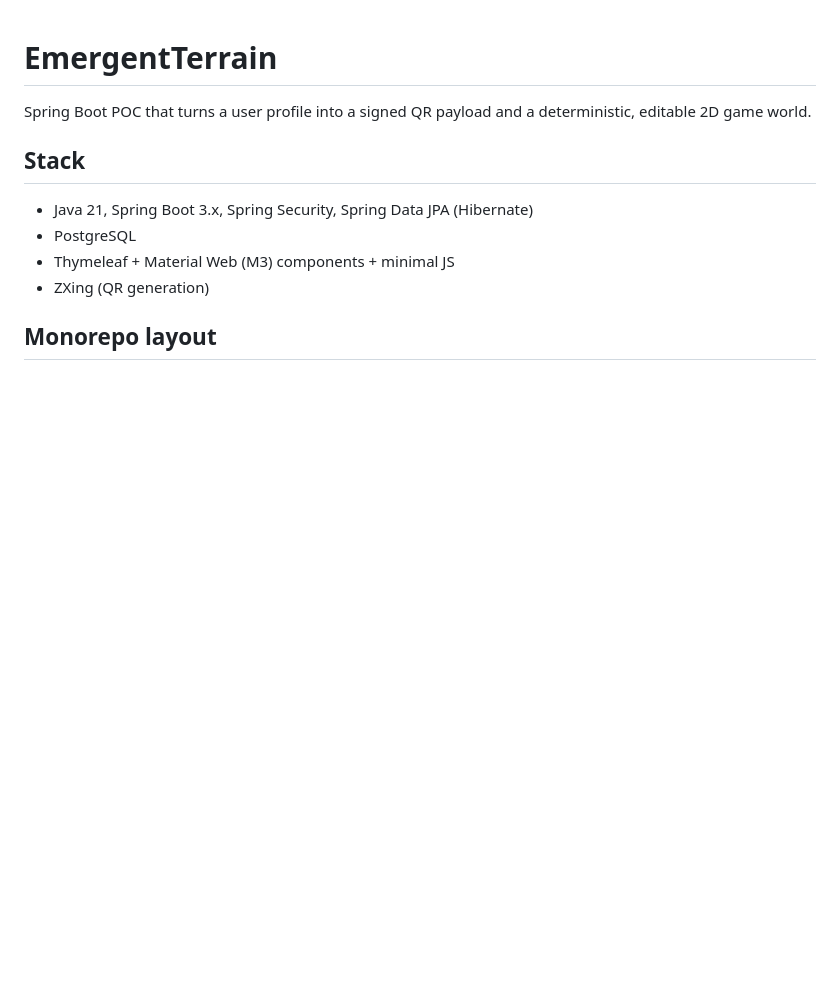
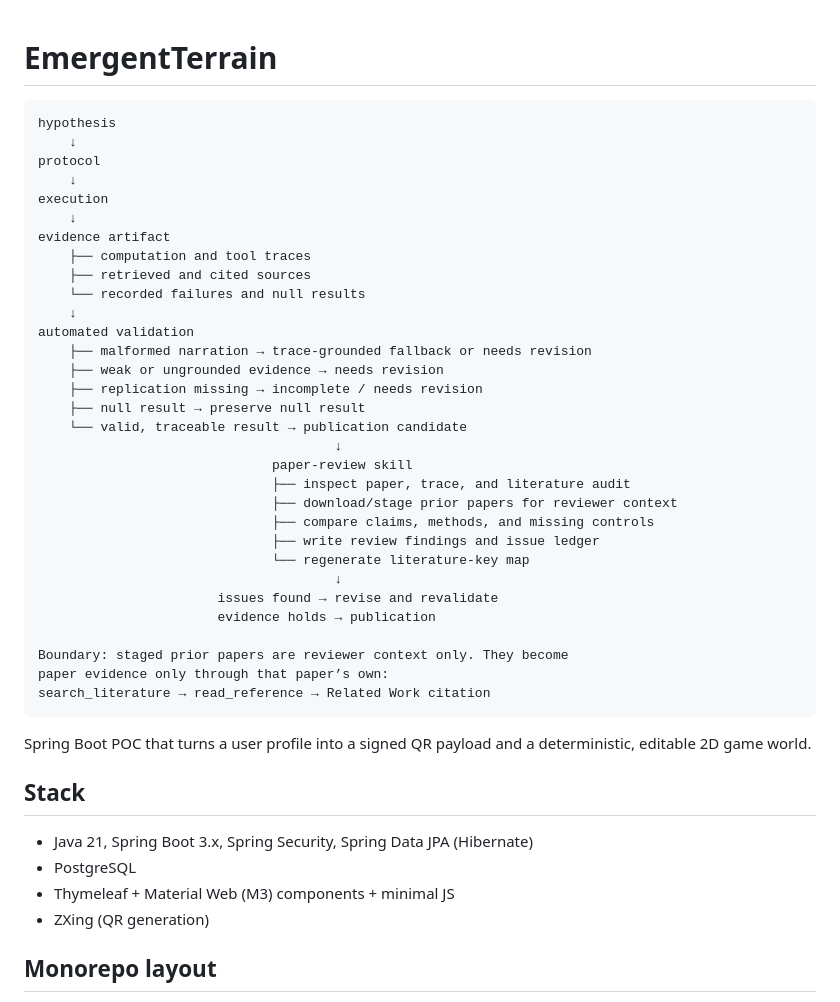
Before and after one commit to umesh-prabakar-hpp/EmergentTerrain, a Markdown page: README.md, the part around the change. Drawn GitHub-style; blank space fills up the shorter version.

Commit message:
docs: add research evidence workflow

````diff
--- a/README.md
+++ b/README.md
@@ -1,4 +1,38 @@
 # EmergentTerrain
+
+```text
+hypothesis
+    ↓
+protocol
+    ↓
+execution
+    ↓
+evidence artifact
+    ├── computation and tool traces
+    ├── retrieved and cited sources
+    └── recorded failures and null results
+    ↓
+automated validation
+    ├── malformed narration → trace-grounded fallback or needs revision
+    ├── weak or ungrounded evidence → needs revision
+    ├── replication missing → incomplete / needs revision
+    ├── null result → preserve null result
+    └── valid, traceable result → publication candidate
+                                      ↓
+                              paper-review skill
+                              ├── inspect paper, trace, and literature audit
+                              ├── download/stage prior papers for reviewer context
+                              ├── compare claims, methods, and missing controls
+                              ├── write review findings and issue ledger
+                              └── regenerate literature-key map
+                                      ↓
+                       issues found → revise and revalidate
+                       evidence holds → publication
+
+Boundary: staged prior papers are reviewer context only. They become
+paper evidence only through that paper’s own:
+search_literature → read_reference → Related Work citation
+```
 
 Spring Boot POC that turns a user profile into a signed QR payload and a deterministic, editable 2D game world.
 
````
